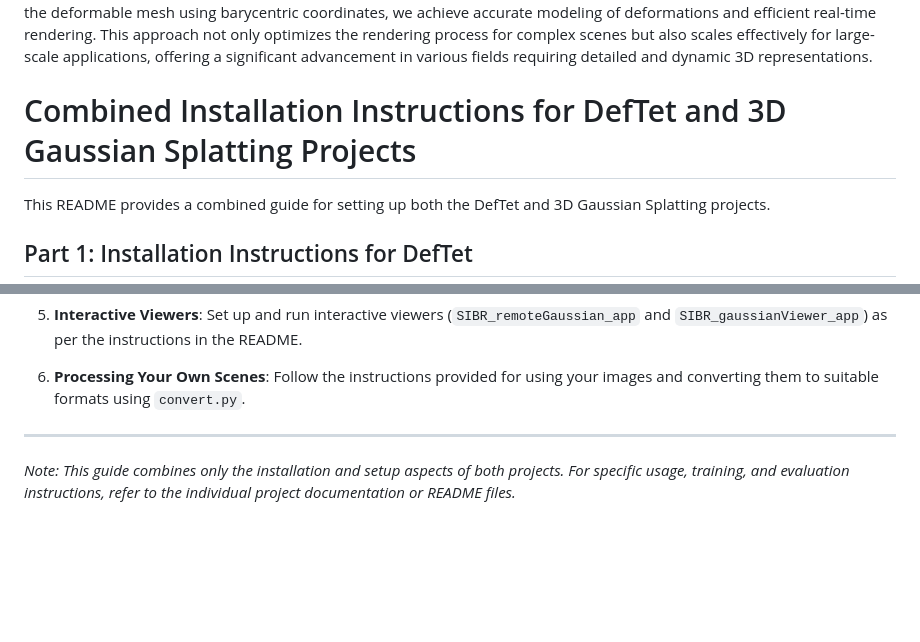
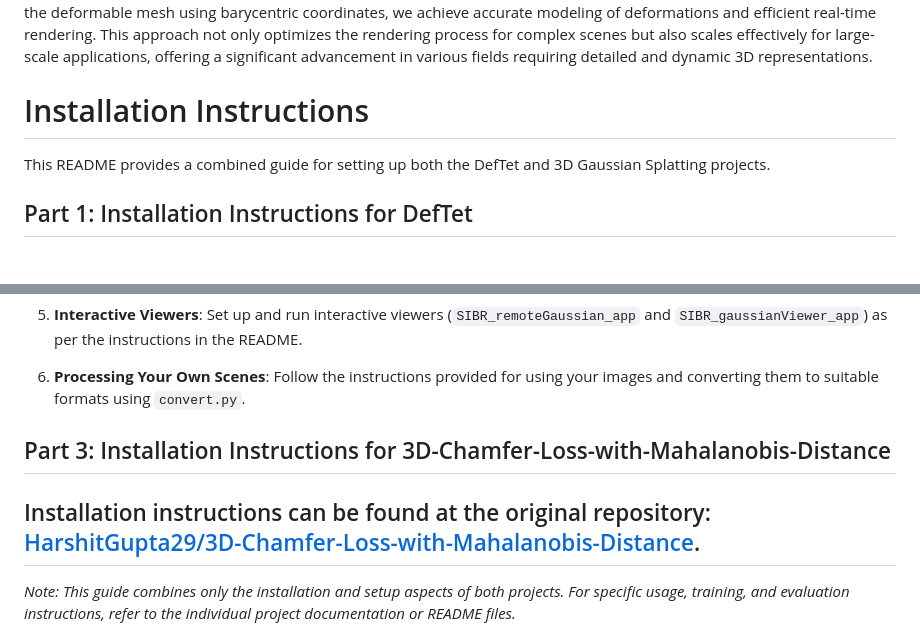
Before and after one commit to HarshitGupta29/Deformable-Tetrahedral-Meshes-with-Gaussian-Splats-for-Fast-Rendering, a Markdown page: README.md, 2 parts joined by grey strips. GitHub-like rendering; blank space fills up the shorter version.

```diff
--- a/README.md
+++ b/README.md
@@ -2,7 +2,7 @@
 
 This paper presents an innovative approach to 3D reconstruction and real-time rendering, focusing on the challenges posed by deformable objects. We introduce a novel integration of deformable tetrahedral meshes, leveraging DefTet, with 3D Gaussian splatting for efficient and high-fidelity radiance field rendering. Our method addresses the need for realistic, interactive environments in VR/AR, enhances surgical planning through accurate medical imaging simulations, and contributes to more immersive experiences in animation and gaming. By dynamically adjusting embedded Gaussians within the deformable mesh using barycentric coordinates, we achieve accurate modeling of deformations and efficient real-time rendering. This approach not only optimizes the rendering process for complex scenes but also scales effectively for large-scale applications, offering a significant advancement in various fields requiring detailed and dynamic 3D representations.
 
-# Combined Installation Instructions for DefTet and 3D Gaussian Splatting Projects
+# Installation Instructions
 
 This README provides a combined guide for setting up both the DefTet and 3D Gaussian Splatting projects.
 
@@ -95,6 +95,9 @@ This README provides a combined guide for setting up both the DefTet and 3D Gaus
 6. **Processing Your Own Scenes**:
    Follow the instructions provided for using your images and converting them to suitable formats using `convert.py`.
 
+
+## Part 3: Installation Instructions for 3D-Chamfer-Loss-with-Mahalanobis-Distance
+Installation instructions can be found at the original repository: [HarshitGupta29/3D-Chamfer-Loss-with-Mahalanobis-Distance](https://github.com/HarshitGupta29/3D-Chamfer-Loss-with-Mahalanobis-Distance).
 ---
 
 *Note: This guide combines only the installation and setup aspects of both projects. For specific usage, training, and evaluation instructions, refer to the individual project documentation or README files.*
```
